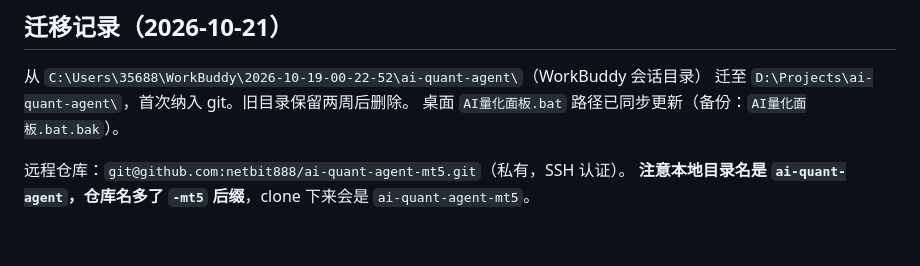
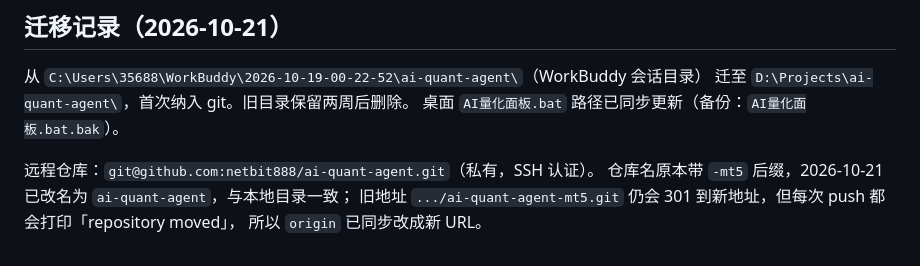
Before and after one commit to netbit888/ai-quant-agent, a Markdown page: docs/dev-notes.md, the part around the change. Rendered like a GitHub page.

Commit message:
docs: 仓库已改名为 ai-quant-agent，同步 origin 与迁移记录

```diff
--- a/docs/dev-notes.md
+++ b/docs/dev-notes.md
@@ -101,5 +101,7 @@
 迁至 `D:\Projects\ai-quant-agent\`，首次纳入 git。旧目录保留两周后删除。
 桌面 `AI量化面板.bat` 路径已同步更新（备份：`AI量化面板.bat.bak`）。
 
-远程仓库：`git@github.com:netbit888/ai-quant-agent-mt5.git`（私有，SSH 认证）。
-**注意本地目录名是 `ai-quant-agent`，仓库名多了 `-mt5` 后缀**，clone 下来会是 `ai-quant-agent-mt5`。
+远程仓库：`git@github.com:netbit888/ai-quant-agent.git`（私有，SSH 认证）。
+仓库名原本带 `-mt5` 后缀，2026-10-21 已改名为 `ai-quant-agent`，与本地目录一致；
+旧地址 `.../ai-quant-agent-mt5.git` 仍会 301 到新地址，但每次 push 都会打印「repository moved」，
+所以 `origin` 已同步改成新 URL。
```
